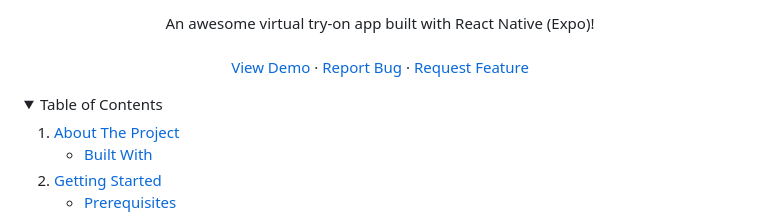
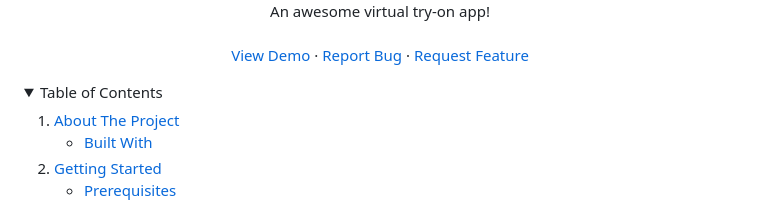
Before and after one commit to Page0526/virtual-try-on, a Markdown page: README.md, the part around the change printed below. Drawn GitHub-style; folded sections open.

```diff
--- a/README.md
+++ b/README.md
@@ -37,5 +35,5 @@
   <p align="center">
-    An awesome virtual try-on app built with React Native (Expo)!
+    An awesome virtual try-on app!
     <br />
     <br />
     <a href="https://github.com/Page0526/virtual-try-on">View Demo</a>
```
Also changed, not shown: other parts of README.md (+3 -5 lines).
